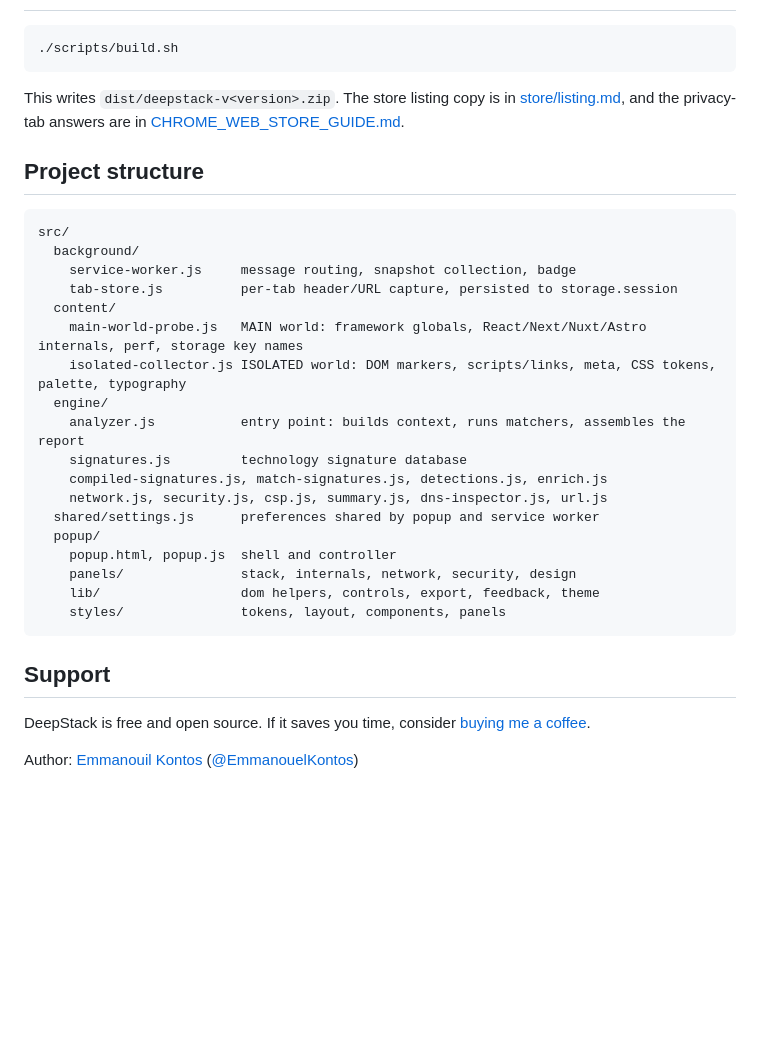
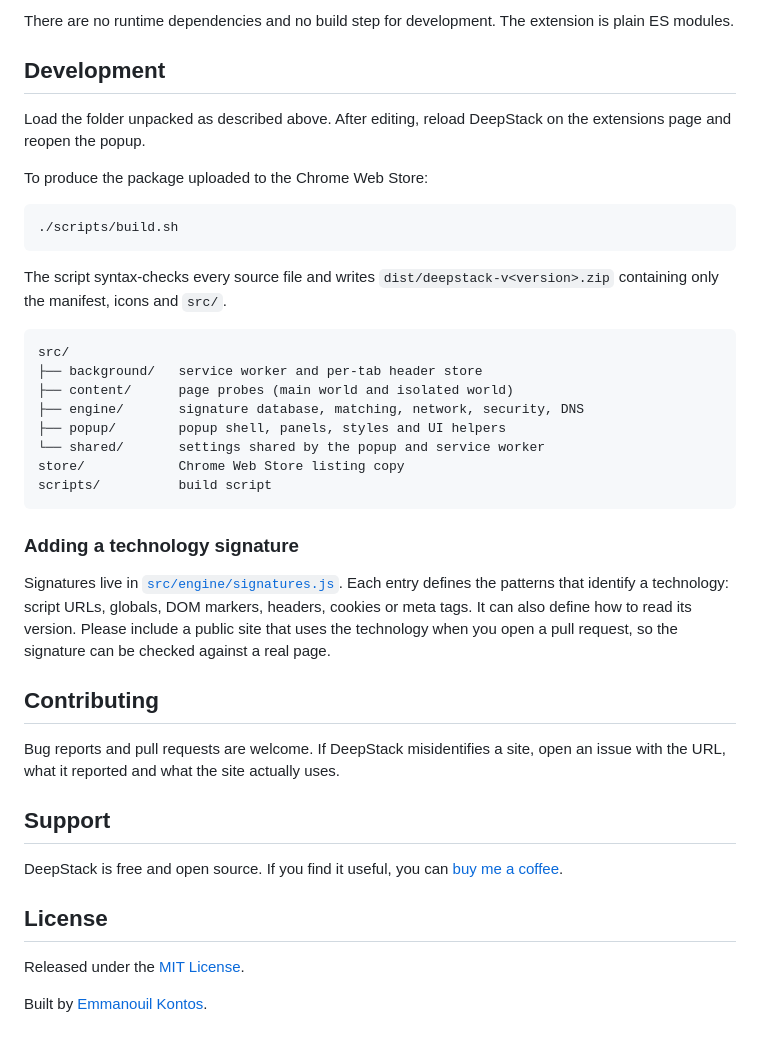
Before and after one commit to EmmanouelKontos/deepstack, a Markdown page: README.md, the part around one of its changes. GitHub-like rendering; blank space fills up the shorter version.

````diff
--- a/README.md
+++ b/README.md
@@ -33,35 +118,42 @@ Analysis runs locally. DeepStack never reads cookie or storage values, and strip
+There are no runtime dependencies and no build step for development. The extension is plain ES modules.
+
+## Development
+
+Load the folder unpacked as described above. After editing, reload DeepStack on the extensions page and reopen the popup.
+
+To produce the package uploaded to the Chrome Web Store:
 
 ```bash
 ./scripts/build.sh
 ```
 
-This writes `dist/deepstack-v<version>.zip`. The store listing copy is in [store/listing.md](store/listing.md), and the privacy-tab answers are in [CHROME_WEB_STORE_GUIDE.md](CHROME_WEB_STORE_GUIDE.md).
-
-## Project structure
+The script syntax-checks every source file and writes `dist/deepstack-v<version>.zip` containing only the manifest, icons and `src/`.
 
 ```
 src/
-  background/
-    service-worker.js     message routing, snapshot collection, badge
-    tab-store.js          per-tab header/URL capture, persisted to storage.session
-  content/
-    main-world-probe.js   MAIN world: framework globals, React/Next/Nuxt/Astro internals, perf, storage key names
-    isolated-collector.js ISOLATED world: DOM markers, scripts/links, meta, CSS tokens, palette, typography
-  engine/
-    analyzer.js           entry point: builds context, runs matchers, assembles the report
-    signatures.js         technology signature database
-    compiled-signatures.js, match-signatures.js, detections.js, enrich.js
-    network.js, security.js, csp.js, summary.js, dns-inspector.js, url.js
-  shared/settings.js      preferences shared by popup and service worker
-  popup/
-    popup.html, popup.js  shell and controller
-    panels/               stack, internals, network, security, design
-    lib/                  dom helpers, controls, export, feedback, theme
-    styles/               tokens, layout, components, panels
+├── background/   service worker and per-tab header store
+├── content/      page probes (main world and isolated world)
+├── engine/       signature database, matching, network, security, DNS
+├── popup/        popup shell, panels, styles and UI helpers
+└── shared/       settings shared by the popup and service worker
+store/            Chrome Web Store listing copy
+scripts/          build script
 ```
+
+### Adding a technology signature
+
+Signatures live in [`src/engine/signatures.js`](src/engine/signatures.js). Each entry defines the patterns that identify a technology: script URLs, globals, DOM markers, headers, cookies or meta tags. It can also define how to read its version. Please include a public site that uses the technology when you open a pull request, so the signature can be checked against a real page.
+
+## Contributing
+
+Bug reports and pull requests are welcome. If DeepStack misidentifies a site, open an issue with the URL, what it reported and what the site actually uses.
 
 ## Support
 
-DeepStack is free and open source. If it saves you time, consider [buying me a coffee](https://buymeacoffee.com/emmanouilkontos).
+DeepStack is free and open source. If you find it useful, you can [buy me a coffee](https://buymeacoffee.com/emmanouilkontos).
 
-Author: [Emmanouil Kontos](https://emmanouilkontos.com) ([@EmmanouelKontos](https://github.com/EmmanouelKontos))
+## License
+
+Released under the [MIT License](LICENSE).
+
+Built by [Emmanouil Kontos](https://emmanouilkontos.com).
````
Also changed, not shown: other parts of README.md (+105 -20 lines), docs/images/banner.png (added), docs/images/screenshot-design.png (added), docs/images/screenshot-network.png (added), docs/images/screenshot-security.png (added), docs/images/screenshot-stack.png (added), 1 other file.
